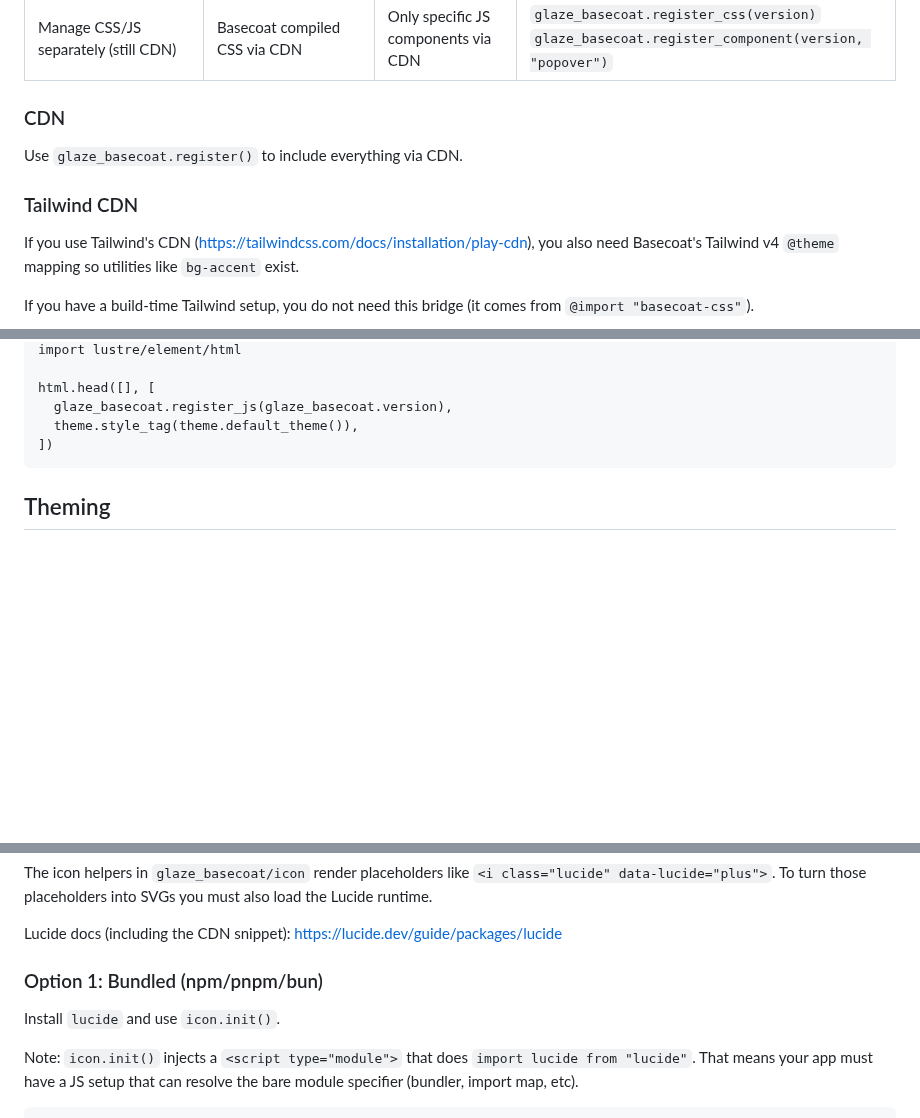
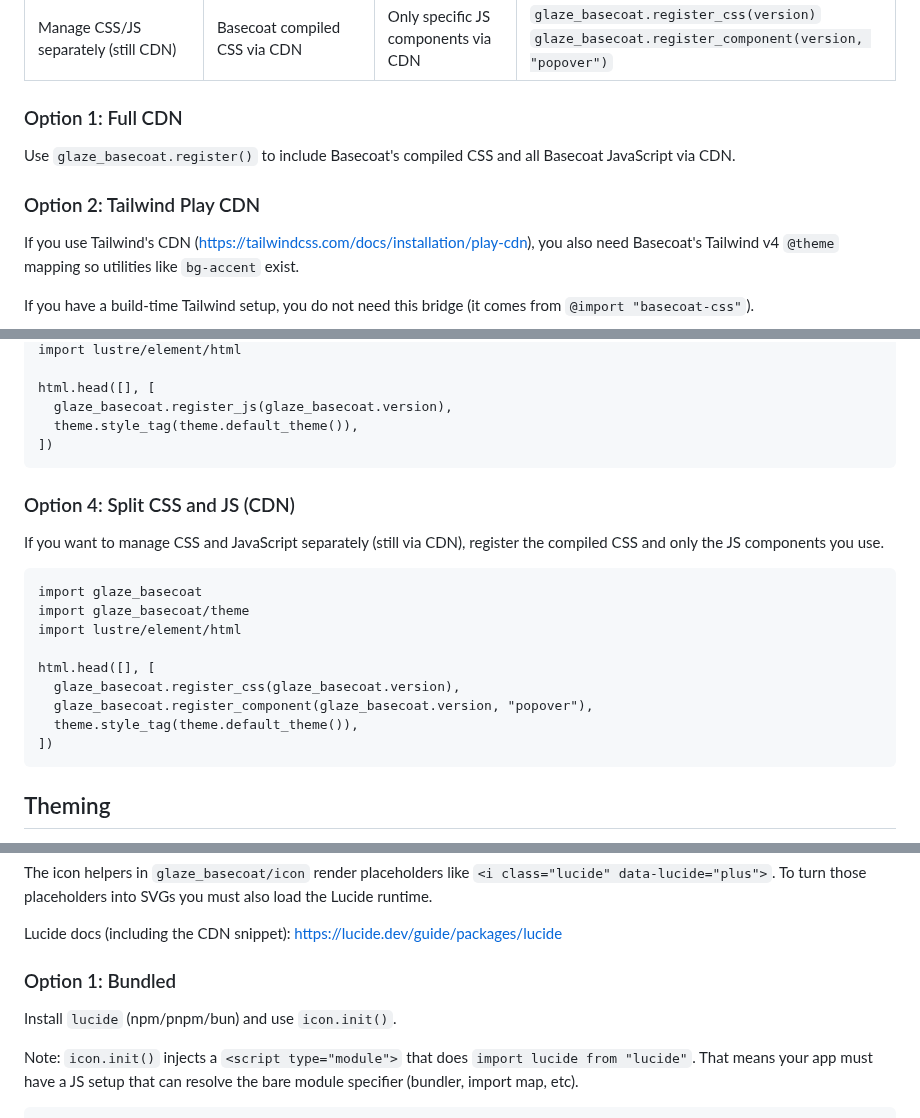
Before and after one commit to daniellionel01/glaze, a Markdown page: glaze_basecoat/README.md, 3 parts joined by grey strips. Drawn GitHub-style; blank space fills up the shorter version.

Commit message:
update documentation

````diff
--- a/glaze_basecoat/README.md
+++ b/glaze_basecoat/README.md
@@ -86,11 +86,11 @@ Basecoat UI is built on Tailwind CSS. You can use Basecoat via CDN or with your
 | Build-time Tailwind (CLI/PostCSS/Vite) | Your Tailwind build output (with `@import "basecoat-css"`) | Basecoat JS via CDN | `glaze_basecoat.register_js(version)` <br>`theme.style_tag(...)` |
 | Manage CSS/JS separately (still CDN) | Basecoat compiled CSS via CDN | Only specific JS components via CDN | `glaze_basecoat.register_css(version)`<br>`glaze_basecoat.register_component(version, "popover")` |
 
-### CDN
+### Option 1: Full CDN
 
-Use `glaze_basecoat.register()` to include everything via CDN.
+Use `glaze_basecoat.register()` to include Basecoat's compiled CSS and all Basecoat JavaScript via CDN.
 
-### Tailwind CDN
+### Option 2: Tailwind Play CDN
 
 If you use Tailwind's CDN (<https://tailwindcss.com/docs/installation/play-cdn>), you also need Basecoat's Tailwind v4
 `@theme` mapping so utilities like `bg-accent` exist.
@@ -138,6 +138,22 @@ import lustre/element/html
 
 html.head([], [
   glaze_basecoat.register_js(glaze_basecoat.version),
+  theme.style_tag(theme.default_theme()),
+])
+```
+
+### Option 4: Split CSS and JS (CDN)
+
+If you want to manage CSS and JavaScript separately (still via CDN), register the compiled CSS and only the JS components you use.
+
+```gleam
+import glaze_basecoat
+import glaze_basecoat/theme
+import lustre/element/html
+
+html.head([], [
+  glaze_basecoat.register_css(glaze_basecoat.version),
+  glaze_basecoat.register_component(glaze_basecoat.version, "popover"),
   theme.style_tag(theme.default_theme()),
 ])
 ```
@@ -168,9 +184,9 @@ To turn those placeholders into SVGs you must also load the Lucide runtime.
 
 Lucide docs (including the CDN snippet): <https://lucide.dev/guide/packages/lucide>
 
-### Option 1: Bundled (npm/pnpm/bun)
+### Option 1: Bundled
 
-Install `lucide` and use `icon.init()`.
+Install `lucide` (npm/pnpm/bun) and use `icon.init()`.
 
 Note: `icon.init()` injects a `<script type="module">` that does `import lucide from "lucide"`.
 That means your app must have a JS setup that can resolve the bare module specifier (bundler, import map, etc).
````
Also changed, not shown: other parts of glaze_basecoat/README.md (+3 -3 lines).
